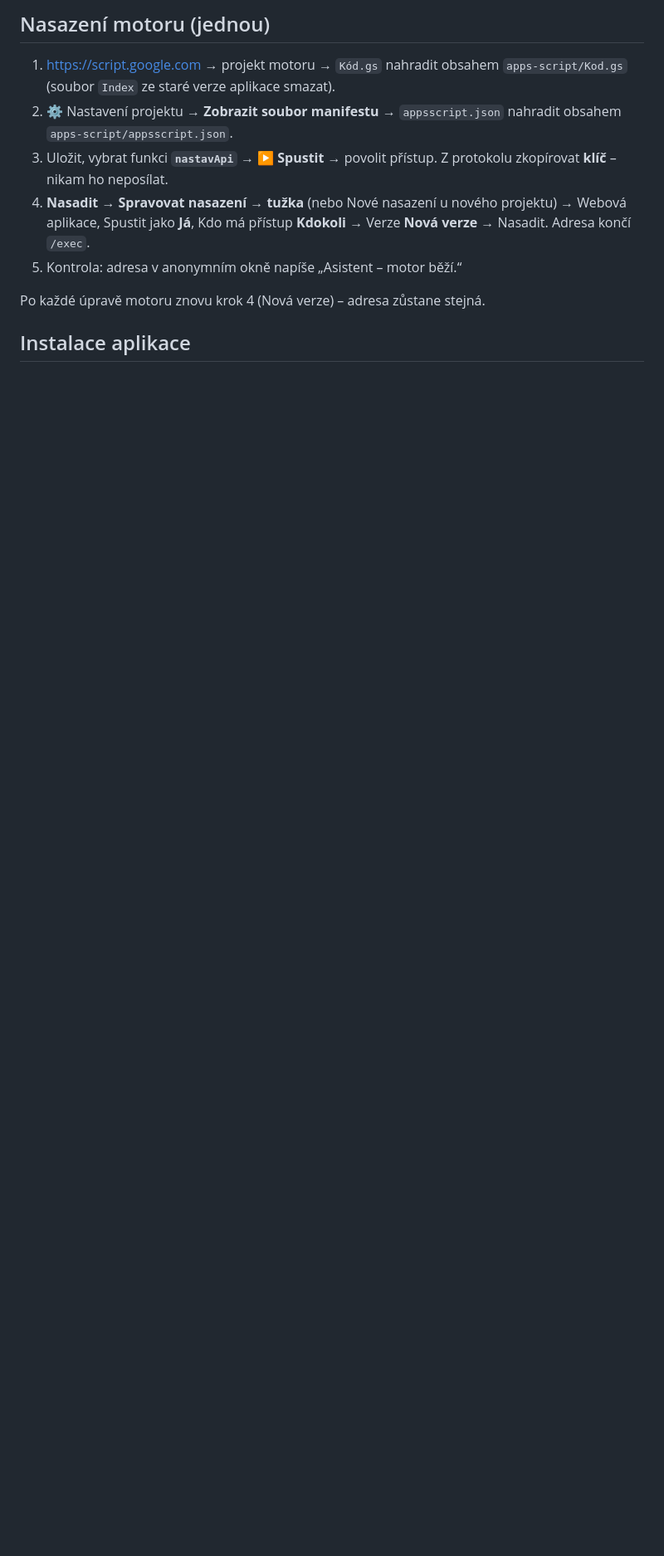
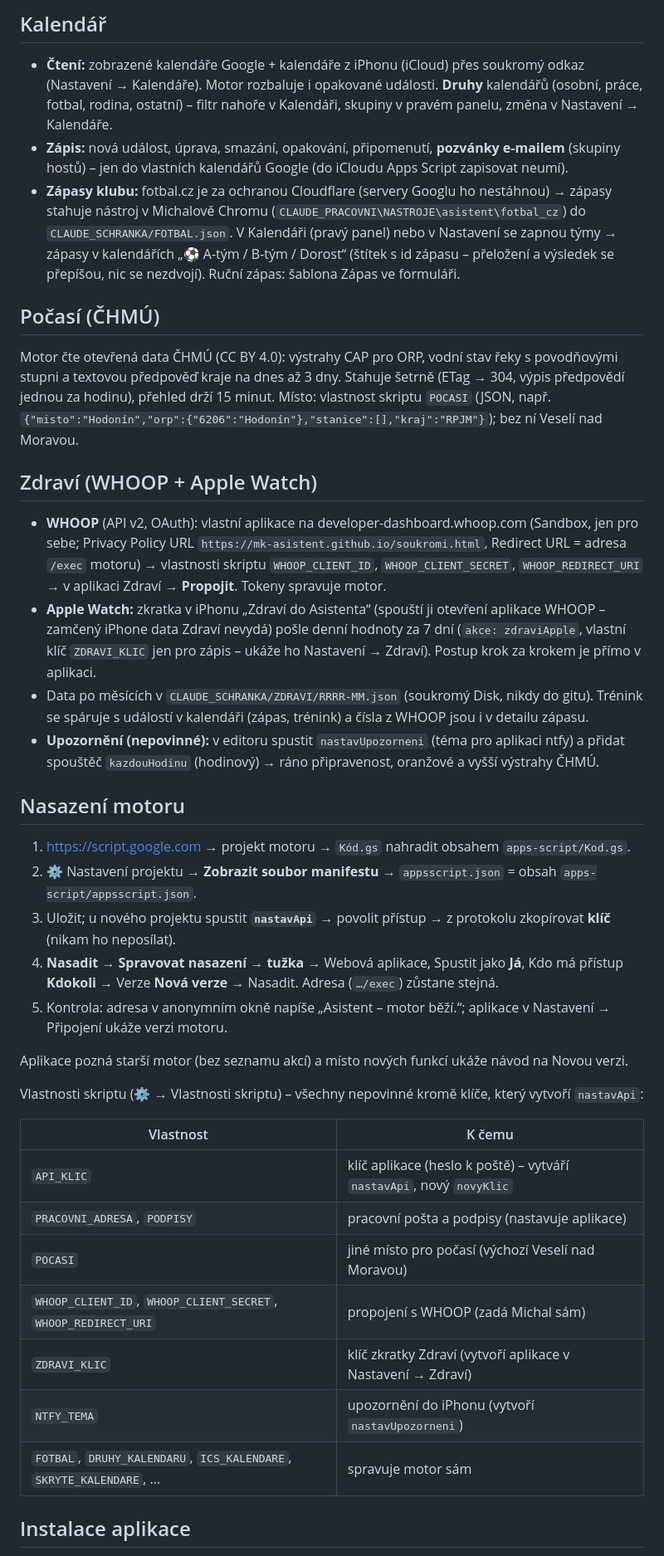
Before and after one commit to mk-asistent/mk-asistent.github.io, a Markdown page: README.md, the part around one of its changes. Shown at 83% size. Drawn GitHub-style; blank space fills up the shorter version.

Commit message:
README: Dnes, schránka s návrhy, pošta se štítky a podpisem, druhy kalendářů, zápasy, počasí, zdraví, vlastnosti motoru
Co-Authored-By: Claude Opus 5.5 <noreply@anthropic.com>

```diff
--- a/README.md
+++ b/README.md
@@ -39,14 +54,54 @@ do Gmailu), **Spam**. Hledání v celé poště rozumí i českým filtrům (`od
 
-## Nasazení motoru (jednou)
+## Kalendář
+- **Čtení:** zobrazené kalendáře Google + kalendáře z iPhonu (iCloud) přes soukromý odkaz (Nastavení → Kalendáře).
+  Motor rozbaluje i opakované události. **Druhy** kalendářů (osobní, práce, fotbal, rodina, ostatní) – filtr nahoře
+  v Kalendáři, skupiny v pravém panelu, změna v Nastavení → Kalendáře.
+- **Zápis:** nová událost, úprava, smazání, opakování, připomenutí, **pozvánky e-mailem** (skupiny hostů) – jen do
+  vlastních kalendářů Google (do iCloudu Apps Script zapisovat neumí).
+- **Zápasy klubu:** fotbal.cz je za ochranou Cloudflare (servery Googlu ho nestáhnou) → zápasy stahuje nástroj v Michalově
+  Chromu (`CLAUDE_PRACOVNI\NASTROJE\asistent\fotbal_cz`) do `CLAUDE_SCHRANKA/FOTBAL.json`. V Kalendáři (pravý panel)
+  nebo v Nastavení se zapnou týmy → zápasy v kalendářích „⚽ A-tým / B-tým / Dorost“ (štítek s id zápasu – přeložení
+  a výsledek se přepíšou, nic se nezdvojí). Ruční zápas: šablona Zápas ve formuláři.
 
-1. <https://script.google.com> → projekt motoru → `Kód.gs` nahradit obsahem `apps-script/Kod.gs`
-   (soubor `Index` ze staré verze aplikace smazat).
-2. ⚙ Nastavení projektu → **Zobrazit soubor manifestu** → `appsscript.json` nahradit obsahem `apps-script/appsscript.json`.
-3. Uložit, vybrat funkci **`nastavApi`** → **▶ Spustit** → povolit přístup. Z protokolu zkopírovat **klíč** – nikam ho neposílat.
-4. **Nasadit → Spravovat nasazení → tužka** (nebo Nové nasazení u nového projektu) → Webová aplikace,
-   Spustit jako **Já**, Kdo má přístup **Kdokoli** → Verze **Nová verze** → Nasadit. Adresa končí `/exec`.
-5. Kontrola: adresa v anonymním okně napíše „Asistent – motor běží.“
+## Počasí (ČHMÚ)
+Motor čte otevřená data ČHMÚ (CC BY 4.0): výstrahy CAP pro ORP, vodní stav řeky s povodňovými stupni a textovou
+předpověď kraje na dnes až 3 dny. Stahuje šetrně (ETag → 304, výpis předpovědí jednou za hodinu), přehled drží 15 minut.
+Místo: vlastnost skriptu `POCASI` (JSON, např. `{"misto":"Hodonín","orp":{"6206":"Hodonín"},"stanice":[],"kraj":"RPJM"}`);
+bez ní Veselí nad Moravou.
 
-Po každé úpravě motoru znovu krok 4 (Nová verze) – adresa zůstane stejná.
+## Zdraví (WHOOP + Apple Watch)
+- **WHOOP** (API v2, OAuth): vlastní aplikace na developer-dashboard.whoop.com (Sandbox, jen pro sebe; Privacy Policy URL
+  `https://mk-asistent.github.io/soukromi.html`, Redirect URL = adresa `/exec` motoru) → vlastnosti skriptu
+  `WHOOP_CLIENT_ID`, `WHOOP_CLIENT_SECRET`, `WHOOP_REDIRECT_URI` → v aplikaci Zdraví → **Propojit**. Tokeny spravuje motor.
+- **Apple Watch:** zkratka v iPhonu „Zdraví do Asistenta“ (spouští ji otevření aplikace WHOOP – zamčený iPhone data Zdraví
+  nevydá) pošle denní hodnoty za 7 dní (`akce: zdraviApple`, vlastní klíč `ZDRAVI_KLIC` jen pro zápis – ukáže ho
+  Nastavení → Zdraví). Postup krok za krokem je přímo v aplikaci.
+- Data po měsících v `CLAUDE_SCHRANKA/ZDRAVI/RRRR-MM.json` (soukromý Disk, nikdy do gitu). Trénink se spáruje s událostí
+  v kalendáři (zápas, trénink) a čísla z WHOOP jsou i v detailu zápasu.
+- **Upozornění (nepovinné):** v editoru spustit `nastavUpozorneni` (téma pro aplikaci ntfy) a přidat spouštěč
+  `kazdouHodinu` (hodinový) → ráno připravenost, oranžové a vyšší výstrahy ČHMÚ.
+
+## Nasazení motoru
+
+1. <https://script.google.com> → projekt motoru → `Kód.gs` nahradit obsahem `apps-script/Kod.gs`.
+2. ⚙ Nastavení projektu → **Zobrazit soubor manifestu** → `appsscript.json` = obsah `apps-script/appsscript.json`.
+3. Uložit; u nového projektu spustit **`nastavApi`** → povolit přístup → z protokolu zkopírovat **klíč** (nikam ho neposílat).
+4. **Nasadit → Spravovat nasazení → tužka** → Webová aplikace, Spustit jako **Já**, Kdo má přístup **Kdokoli** →
+   Verze **Nová verze** → Nasadit. Adresa (`…/exec`) zůstane stejná.
+5. Kontrola: adresa v anonymním okně napíše „Asistent – motor běží.“; aplikace v Nastavení → Připojení ukáže verzi motoru.
+
+Aplikace pozná starší motor (bez seznamu akcí) a místo nových funkcí ukáže návod na Novou verzi.
+
+Vlastnosti skriptu (⚙ → Vlastnosti skriptu) – všechny nepovinné kromě klíče, který vytvoří `nastavApi`:
+
+| Vlastnost | K čemu |
+|---|---|
+| `API_KLIC` | klíč aplikace (heslo k poště) – vytváří `nastavApi`, nový `novyKlic` |
+| `PRACOVNI_ADRESA`, `PODPISY` | pracovní pošta a podpisy (nastavuje aplikace) |
+| `POCASI` | jiné místo pro počasí (výchozí Veselí nad Moravou) |
+| `WHOOP_CLIENT_ID`, `WHOOP_CLIENT_SECRET`, `WHOOP_REDIRECT_URI` | propojení s WHOOP (zadá Michal sám) |
+| `ZDRAVI_KLIC` | klíč zkratky Zdraví (vytvoří aplikace v Nastavení → Zdraví) |
+| `NTFY_TEMA` | upozornění do iPhonu (vytvoří `nastavUpozorneni`) |
+| `FOTBAL`, `DRUHY_KALENDARU`, `ICS_KALENDARE`, `SKRYTE_KALENDARE`, … | spravuje motor sám |
 
 ## Instalace aplikace
```
Also changed, not shown: other parts of README.md (+44 -45 lines).
